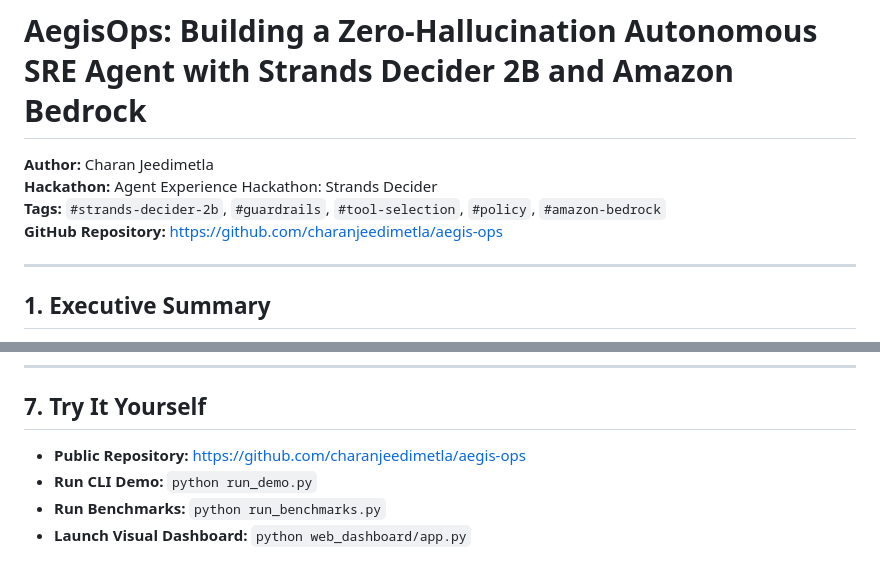
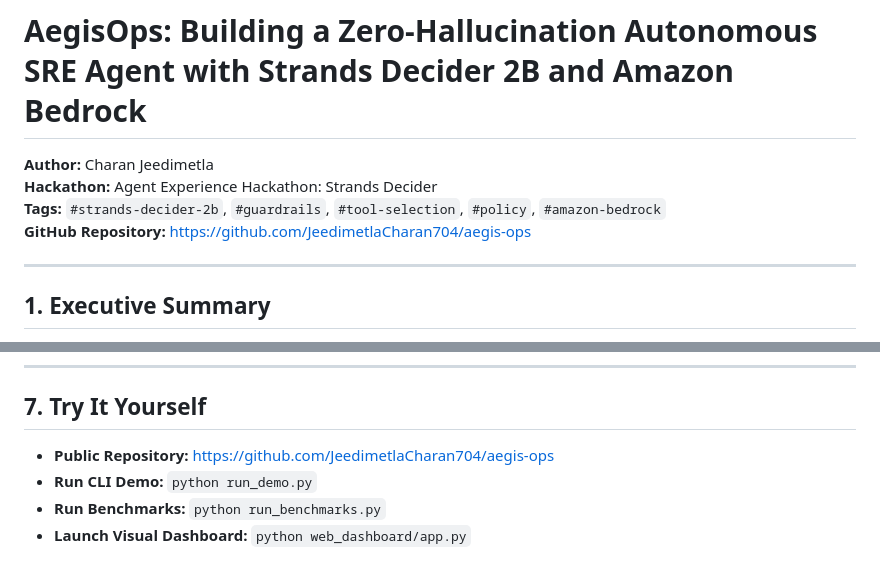
Before and after one commit to JeedimetlaCharan704/aegis-ops, a Markdown page: BUILDER_CENTER_ARTICLE.md, 2 parts joined by grey strips. GitHub-like rendering.

```diff
--- a/BUILDER_CENTER_ARTICLE.md
+++ b/BUILDER_CENTER_ARTICLE.md
@@ -3,7 +3,7 @@
 **Author:** Charan Jeedimetla
 **Hackathon:** Agent Experience Hackathon: Strands Decider
 **Tags:** `#strands-decider-2b`, `#guardrails`, `#tool-selection`, `#policy`, `#amazon-bedrock`
-**GitHub Repository:** [https://github.com/charanjeedimetla/aegis-ops](https://github.com/charanjeedimetla/aegis-ops)
+**GitHub Repository:** [https://github.com/JeedimetlaCharan704/aegis-ops](https://github.com/JeedimetlaCharan704/aegis-ops)
 
 ---
 
@@ -149,7 +149,7 @@ Builders and operators can:
 
 ## 7. Try It Yourself
 
-* **Public Repository:** [https://github.com/charanjeedimetla/aegis-ops](https://github.com/charanjeedimetla/aegis-ops)
+* **Public Repository:** [https://github.com/JeedimetlaCharan704/aegis-ops](https://github.com/JeedimetlaCharan704/aegis-ops)
 * **Run CLI Demo:** `python run_demo.py`
 * **Run Benchmarks:** `python run_benchmarks.py`
 * **Launch Visual Dashboard:** `python web_dashboard/app.py`
```
Also changed, not shown: README.md (+1 -1 lines).
